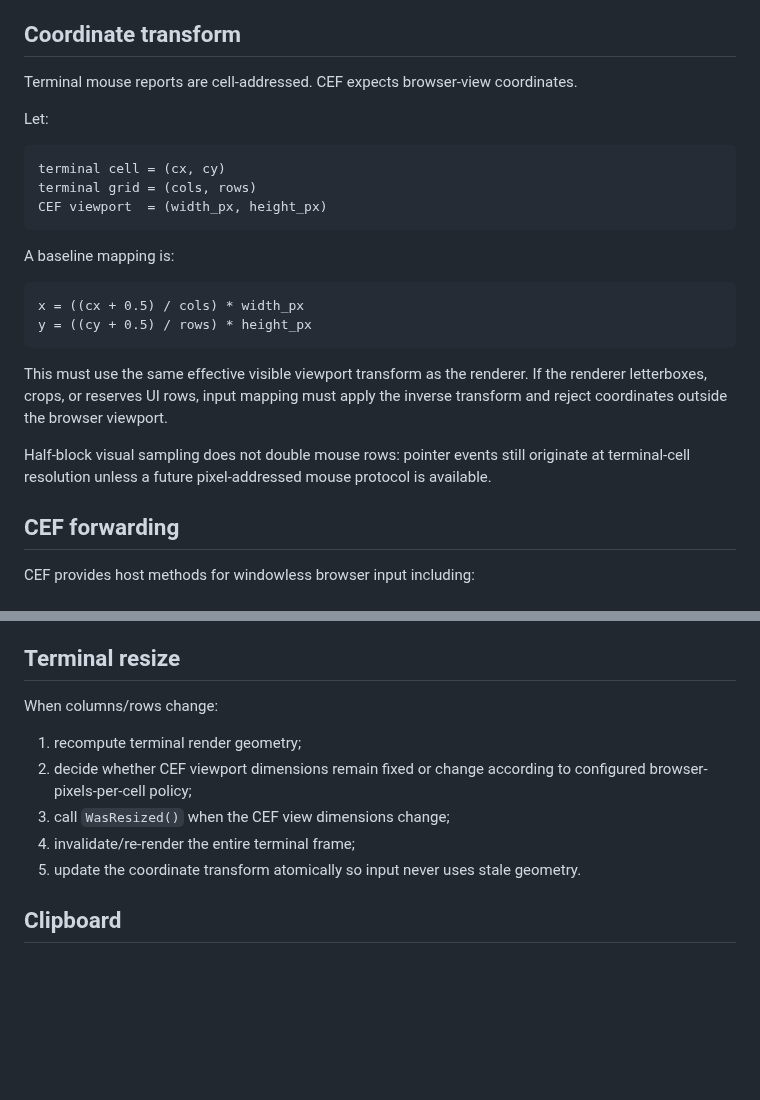
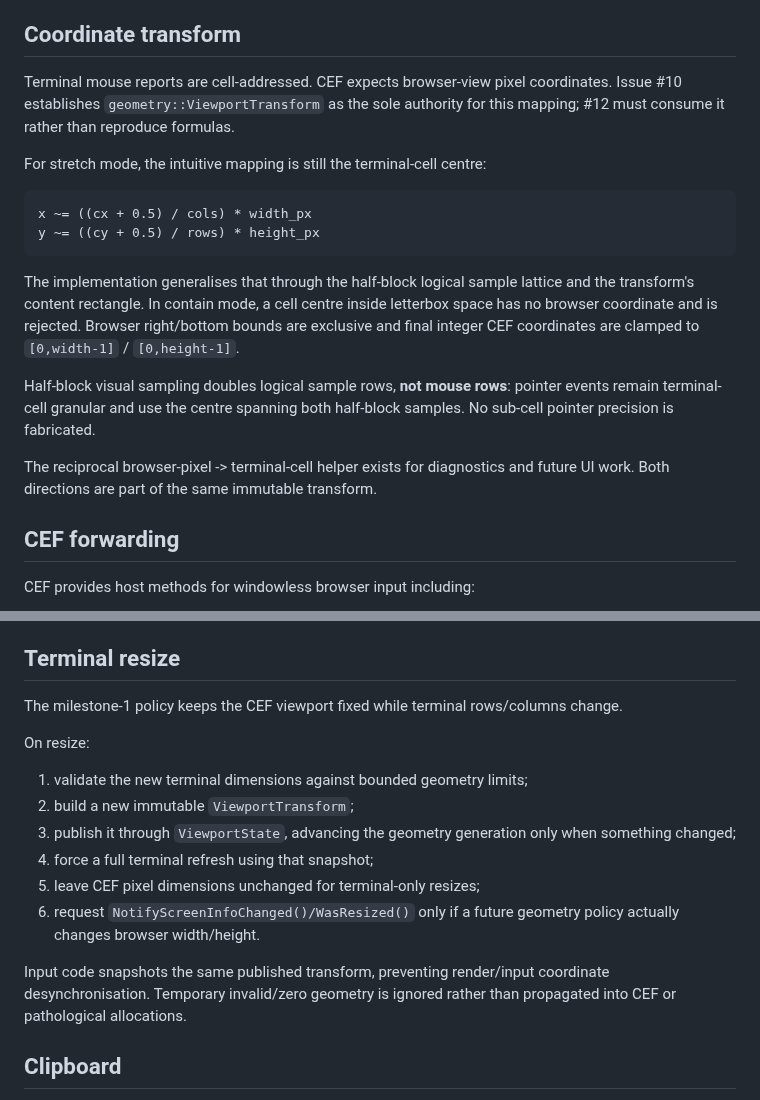
Before and after one commit to techrote/ASCIIomium, a Markdown page: docs/INPUT_MODEL.md, 2 parts joined by grey strips. Drawn GitHub-style; blank space fills up the shorter version.

Commit message:
Document issue #10 viewport geometry (docs/INPUT_MODEL.md)

````diff
--- a/docs/INPUT_MODEL.md
+++ b/docs/INPUT_MODEL.md
@@ -19,26 +19,29 @@ Because Windows Terminal/ConPTY input behaviour has had historical edge cases, k
 
 ## Coordinate transform
 
-Terminal mouse reports are cell-addressed. CEF expects browser-view coordinates.
+Terminal mouse reports are cell-addressed. CEF expects browser-view pixel
+coordinates. Issue #10 establishes `geometry::ViewportTransform` as the sole
+authority for this mapping; #12 must consume it rather than reproduce formulas.
 
-Let:
+For stretch mode, the intuitive mapping is still the terminal-cell centre:
 
 ```text
-terminal cell = (cx, cy)
-terminal grid = (cols, rows)
-CEF viewport  = (width_px, height_px)
+x ~= ((cx + 0.5) / cols) * width_px
+y ~= ((cy + 0.5) / rows) * height_px
 ```
 
-A baseline mapping is:
+The implementation generalises that through the half-block logical sample
+lattice and the transform's content rectangle. In contain mode, a cell centre
+inside letterbox space has no browser coordinate and is rejected. Browser
+right/bottom bounds are exclusive and final integer CEF coordinates are
+clamped to `[0,width-1]` / `[0,height-1]`.
 
-```text
-x = ((cx + 0.5) / cols) * width_px
-y = ((cy + 0.5) / rows) * height_px
-```
+Half-block visual sampling doubles logical sample rows, **not mouse rows**:
+pointer events remain terminal-cell granular and use the centre spanning both
+half-block samples. No sub-cell pointer precision is fabricated.
 
-This must use the same effective visible viewport transform as the renderer. If the renderer letterboxes, crops, or reserves UI rows, input mapping must apply the inverse transform and reject coordinates outside the browser viewport.
-
-Half-block visual sampling does not double mouse rows: pointer events still originate at terminal-cell resolution unless a future pixel-addressed mouse protocol is available.
+The reciprocal browser-pixel -> terminal-cell helper exists for diagnostics and
+future UI work. Both directions are part of the same immutable transform.
 
 ## CEF forwarding
 
@@ -86,13 +89,23 @@ Keyboard PageUp/PageDown should normally be forwarded to Chromium rather than co
 
 ## Terminal resize
 
-When columns/rows change:
+The milestone-1 policy keeps the CEF viewport fixed while terminal rows/columns
+change.
 
-1. recompute terminal render geometry;
-2. decide whether CEF viewport dimensions remain fixed or change according to configured browser-pixels-per-cell policy;
-3. call `WasResized()` when the CEF view dimensions change;
-4. invalidate/re-render the entire terminal frame;
-5. update the coordinate transform atomically so input never uses stale geometry.
+On resize:
+
+1. validate the new terminal dimensions against bounded geometry limits;
+2. build a new immutable `ViewportTransform`;
+3. publish it through `ViewportState`, advancing the geometry generation only
+   when something changed;
+4. force a full terminal refresh using that snapshot;
+5. leave CEF pixel dimensions unchanged for terminal-only resizes;
+6. request `NotifyScreenInfoChanged()/WasResized()` only if a future geometry
+   policy actually changes browser width/height.
+
+Input code snapshots the same published transform, preventing render/input
+coordinate desynchronisation. Temporary invalid/zero geometry is ignored rather
+than propagated into CEF or pathological allocations.
 
 ## Clipboard
 
````
